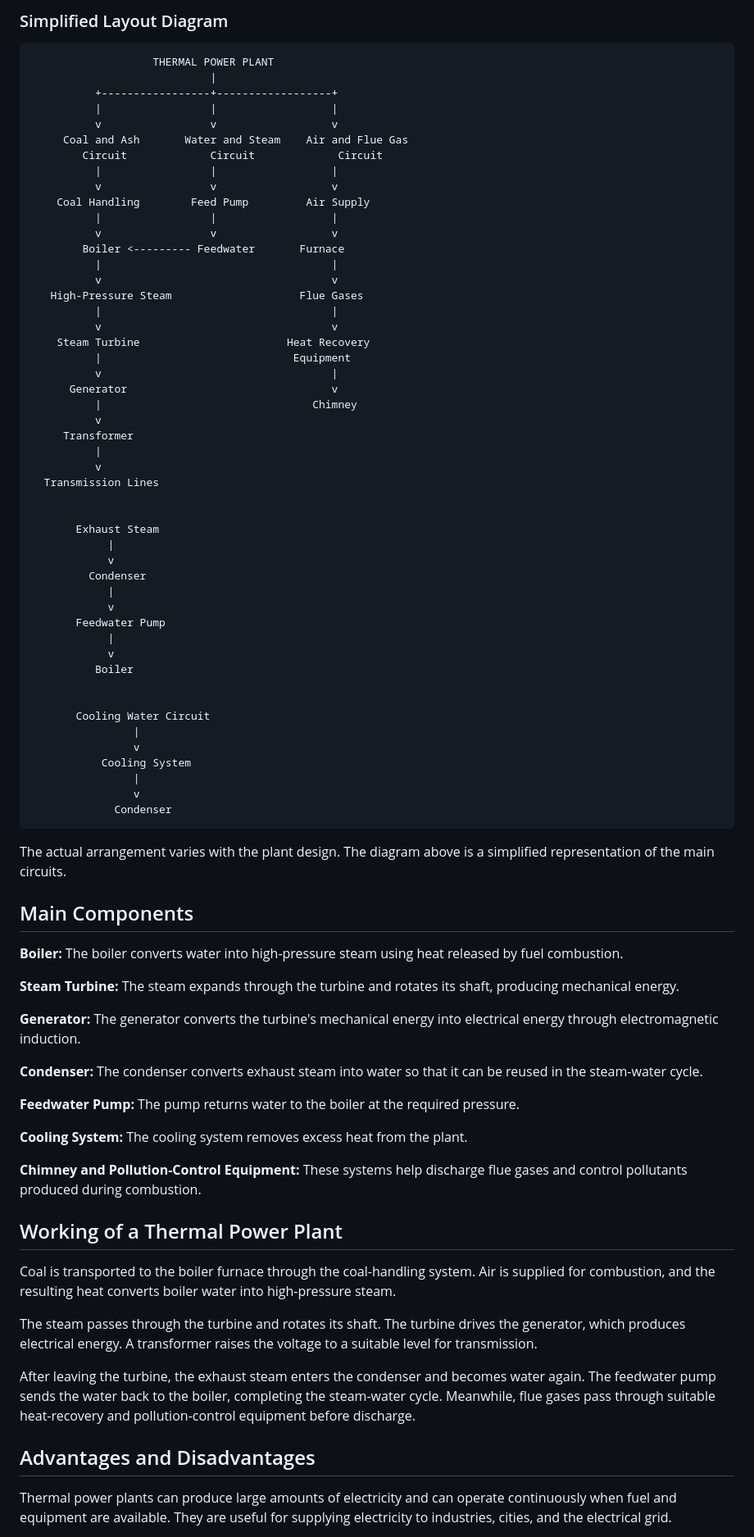
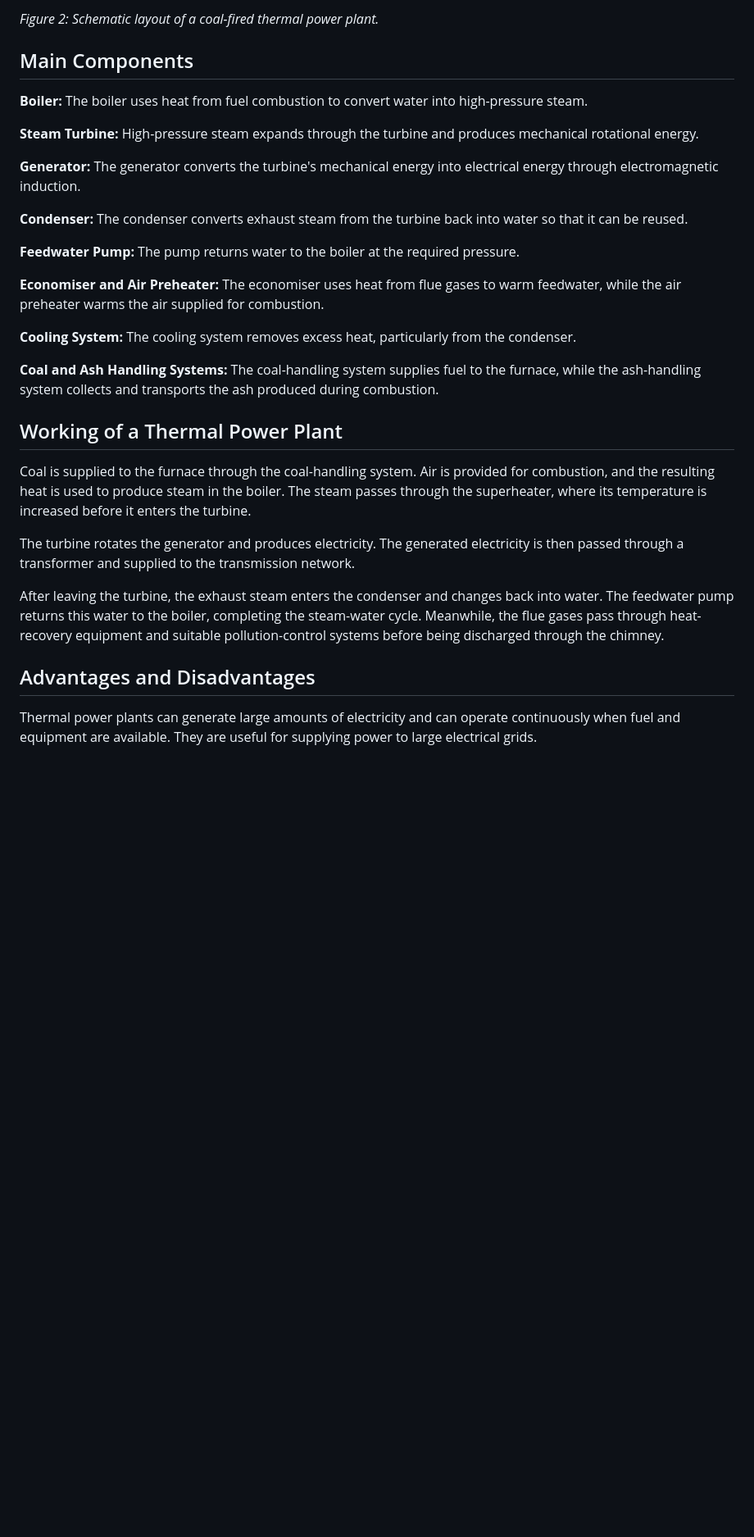
Before and after one commit to lalan-kumar-designer/Power-Generation, a Markdown page: Unit 1 — Generation of Electrical Power/1.1-Introduction to Electrical Power Generation/Thermal Power Plant.md, the part around one of its changes. Shown at 82% size. Drawn GitHub-style; blank space fills up the shorter version.

````diff
--- a/Unit 1 — Generation of Electrical Power/1.1-Introduction to Electrical Power Generation/Thermal Power Plant.md
+++ b/Unit 1 — Generation of Electrical Power/1.1-Introduction to Electrical Power Generation/Thermal Power Plant.md
@@ -26,86 +32,34 @@ The layout of a thermal power plant consists of the coal and ash circuit, air an
 </p>
 
-### Simplified Layout Diagram
-
-```text
-                   THERMAL POWER PLANT
-                            |
-          +-----------------+------------------+
-          |                 |                  |
-          v                 v                  v
-     Coal and Ash       Water and Steam    Air and Flue Gas
-        Circuit             Circuit             Circuit
-          |                 |                  |
-          v                 v                  v
-    Coal Handling        Feed Pump         Air Supply
-          |                 |                  |
-          v                 v                  v
-        Boiler <--------- Feedwater       Furnace
-          |                                    |
-          v                                    v
-   High-Pressure Steam                    Flue Gases
-          |                                    |
-          v                                    v
-    Steam Turbine                       Heat Recovery
-          |                              Equipment
-          v                                    |
-      Generator                                v
-          |                                 Chimney
-          v
-     Transformer
-          |
-          v
-  Transmission Lines
-
-
-       Exhaust Steam
-            |
-            v
-         Condenser
-            |
-            v
-       Feedwater Pump
-            |
-            v
-          Boiler
-
-
-       Cooling Water Circuit
-                |
-                v
-           Cooling System
-                |
-                v
-             Condenser
-```
-
-The actual arrangement varies with the plant design. The diagram above is a simplified representation of the main circuits.
+*Figure 2: Schematic layout of a coal-fired thermal power plant.*
 
 ## Main Components
 
-**Boiler:** The boiler converts water into high-pressure steam using heat released by fuel combustion.
+**Boiler:** The boiler uses heat from fuel combustion to convert water into high-pressure steam.
 
-**Steam Turbine:** The steam expands through the turbine and rotates its shaft, producing mechanical energy.
+**Steam Turbine:** High-pressure steam expands through the turbine and produces mechanical rotational energy.
 
 **Generator:** The generator converts the turbine's mechanical energy into electrical energy through electromagnetic induction.
 
-**Condenser:** The condenser converts exhaust steam into water so that it can be reused in the steam-water cycle.
+**Condenser:** The condenser converts exhaust steam from the turbine back into water so that it can be reused.
 
 **Feedwater Pump:** The pump returns water to the boiler at the required pressure.
 
-**Cooling System:** The cooling system removes excess heat from the plant.
+**Economiser and Air Preheater:** The economiser uses heat from flue gases to warm feedwater, while the air preheater warms the air supplied for combustion.
 
-**Chimney and Pollution-Control Equipment:** These systems help discharge flue gases and control pollutants produced during combustion.
+**Cooling System:** The cooling system removes excess heat, particularly from the condenser.
+
+**Coal and Ash Handling Systems:** The coal-handling system supplies fuel to the furnace, while the ash-handling system collects and transports the ash produced during combustion.
 
 ## Working of a Thermal Power Plant
 
-Coal is transported to the boiler furnace through the coal-handling system. Air is supplied for combustion, and the resulting heat converts boiler water into high-pressure steam.
+Coal is supplied to the furnace through the coal-handling system. Air is provided for combustion, and the resulting heat is used to produce steam in the boiler. The steam passes through the superheater, where its temperature is increased before it enters the turbine.
 
-The steam passes through the turbine and rotates its shaft. The turbine drives the generator, which produces electrical energy. A transformer raises the voltage to a suitable level for transmission.
+The turbine rotates the generator and produces electricity. The generated electricity is then passed through a transformer and supplied to the transmission network.
 
-After leaving the turbine, the exhaust steam enters the condenser and becomes water again. The feedwater pump sends the water back to the boiler, completing the steam-water cycle. Meanwhile, flue gases pass through suitable heat-recovery and pollution-control equipment before discharge.
+After leaving the turbine, the exhaust steam enters the condenser and changes back into water. The feedwater pump returns this water to the boiler, completing the steam-water cycle. Meanwhile, the flue gases pass through heat-recovery equipment and suitable pollution-control systems before being discharged through the chimney.
 
 ## Advantages and Disadvantages
 
-Thermal power plants can produce large amounts of electricity and can operate continuously when fuel and equipment are available. They are useful for supplying electricity to industries, cities, and the electrical grid.
+Thermal power plants can generate large amounts of electricity and can operate continuously when fuel and equipment are available. They are useful for supplying power to large electrical grids.
 
````
Also changed, not shown: other parts of Unit 1 — Generation of Electrical Power/1.1-Introduction to Electrical Power Generation/Thermal Power Plant.md (+13 -7 lines).
